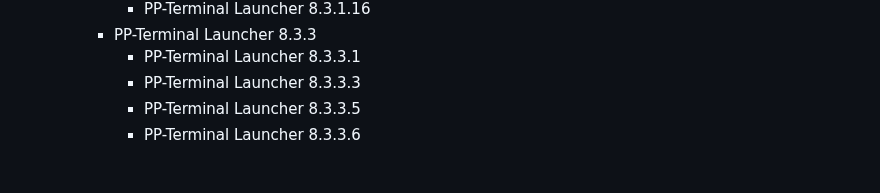
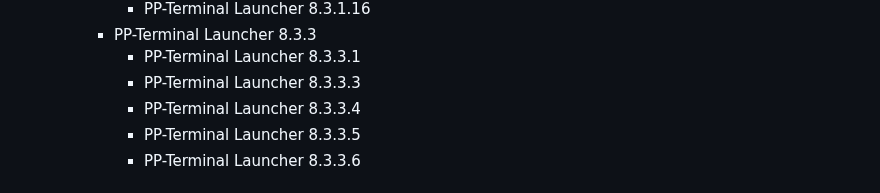
Before and after one commit to Peharge/p-terminal, a Markdown page: VERSIONS.md, the part around the change. Drawn GitHub-style.

```diff
--- a/VERSIONS.md
+++ b/VERSIONS.md
@@ -432,6 +432,7 @@
     - PP-Terminal Launcher 8.3.3
       - PP-Terminal Launcher 8.3.3.1
       - PP-Terminal Launcher 8.3.3.3
+      - PP-Terminal Launcher 8.3.3.4
       - PP-Terminal Launcher 8.3.3.5
       - PP-Terminal Launcher 8.3.3.6
 
```
